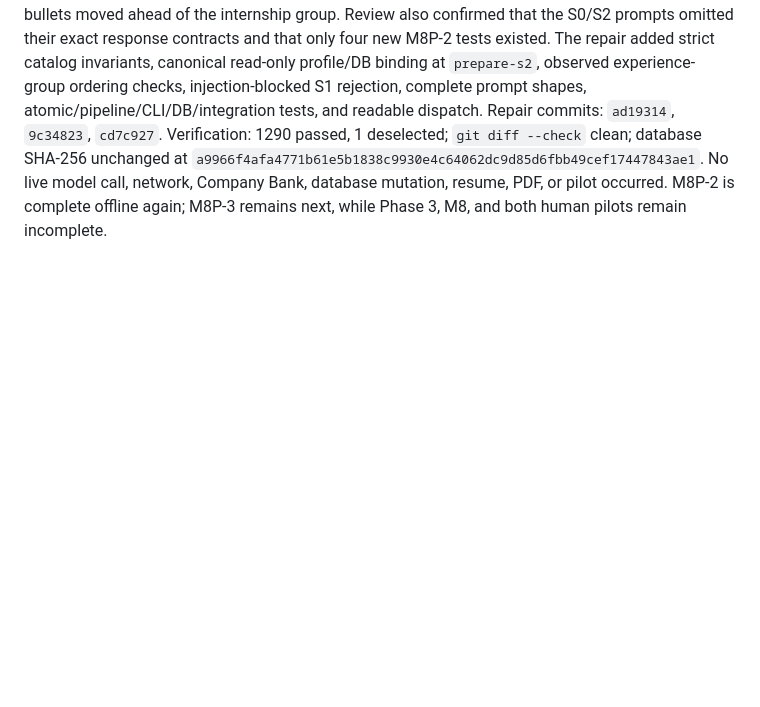
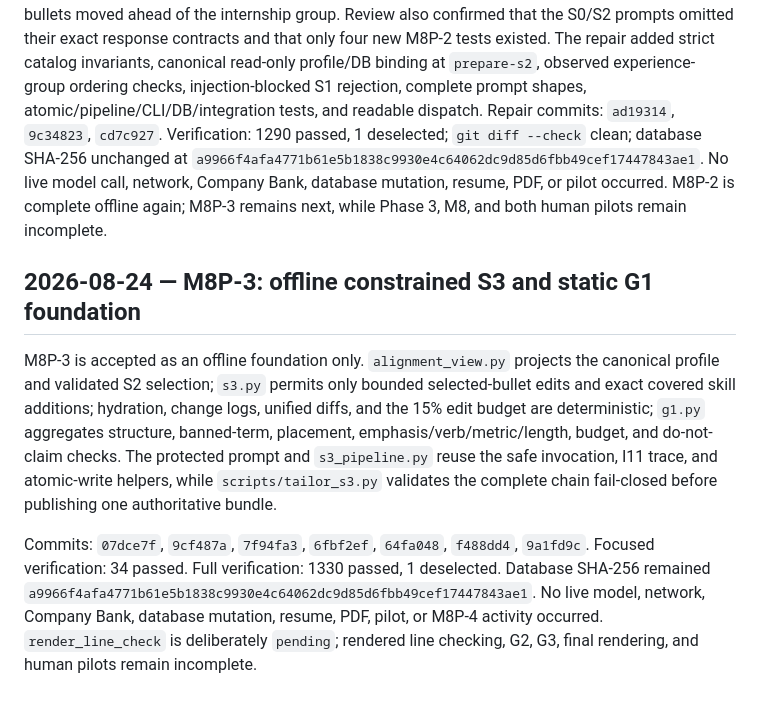
Before and after one commit to hjain3004/Resume_Finetune, a Markdown page: docs/DECISIONS.md, the part around the change. Rendered like a GitHub page; blank space fills up the shorter version.

Commit message:
docs(m8): close offline S3 and static G1 milestone

```diff
--- a/docs/DECISIONS.md
+++ b/docs/DECISIONS.md
@@ -2309,3 +2309,21 @@ Repair commits: `ad19314`, `9c34823`, `cd7c927`. Verification: 1290 passed, 1 de
 `a9966f4afa4771b61e5b1838c9930e4c64062dc9d85d6fbb49cef17447843ae1`. No live model call,
 network, Company Bank, database mutation, resume, PDF, or pilot occurred. M8P-2 is complete
 offline again; M8P-3 remains next, while Phase 3, M8, and both human pilots remain incomplete.
+
+## 2026-08-24 — M8P-3: offline constrained S3 and static G1 foundation
+
+M8P-3 is accepted as an offline foundation only. `alignment_view.py` projects the
+canonical profile and validated S2 selection; `s3.py` permits only bounded selected-bullet
+edits and exact covered skill additions; hydration, change logs, unified diffs, and the
+15% edit budget are deterministic; `g1.py` aggregates structure, banned-term, placement,
+emphasis/verb/metric/length, budget, and do-not-claim checks. The protected prompt and
+`s3_pipeline.py` reuse the safe invocation, I11 trace, and atomic-write helpers, while
+`scripts/tailor_s3.py` validates the complete chain fail-closed before publishing one
+authoritative bundle.
+
+Commits: `07dce7f`, `9cf487a`, `7f94fa3`, `6fbf2ef`, `64fa048`, `f488dd4`, `9a1fd9c`.
+Focused verification: 34 passed. Full verification: 1330 passed, 1 deselected. Database
+SHA-256 remained `a9966f4afa4771b61e5b1838c9930e4c64062dc9d85d6fbb49cef17447843ae1`.
+No live model, network, Company Bank, database mutation, resume, PDF, pilot, or M8P-4
+activity occurred. `render_line_check` is deliberately `pending`; rendered line checking,
+G2, G3, final rendering, and human pilots remain incomplete.
```
Also changed, not shown: docs/IMPLEMENTATION_PLAN.md (+8 -0 lines), docs/ROADMAP.md (+9 -0 lines).
